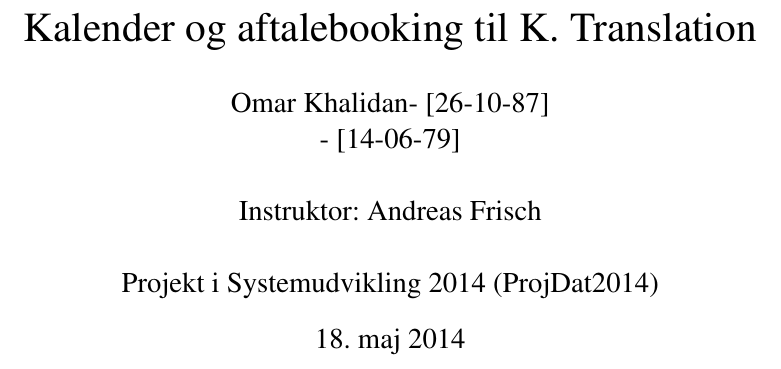
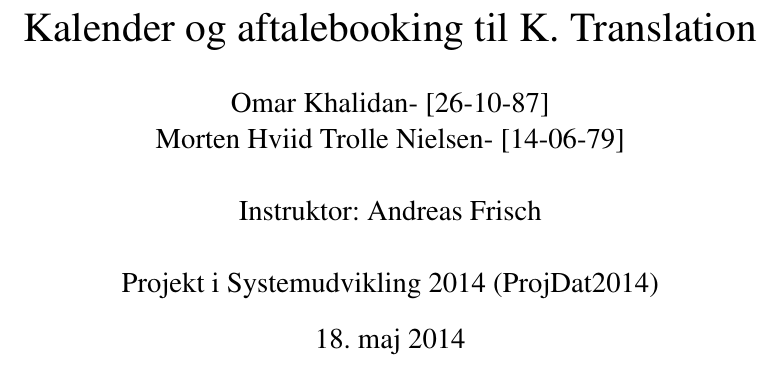
Before and after one commit to okhalidan/tolkeservice-1, a LaTeX document (andenrapport.tex): part of page 1 of 30, cut so that both start at the same text. Compiled offline with pdfLaTeX.

Commit message:
Update andenrapport.tex

```diff
--- a/andenrapport.tex
+++ b/andenrapport.tex
@@ -10,7 +10,7 @@
 
 \title{Kalender og aftalebooking til K. Translation}
 \author{Omar Khalidan- [26-10-87]\\
-      - [14-06-79]\\ \\
+     Morten Hviid Trolle Nielsen- [14-06-79]\\ \\
     Instruktor: Andreas Frisch\\ \\
 Projekt i Systemudvikling 2014 (ProjDat2014)}
 
```
